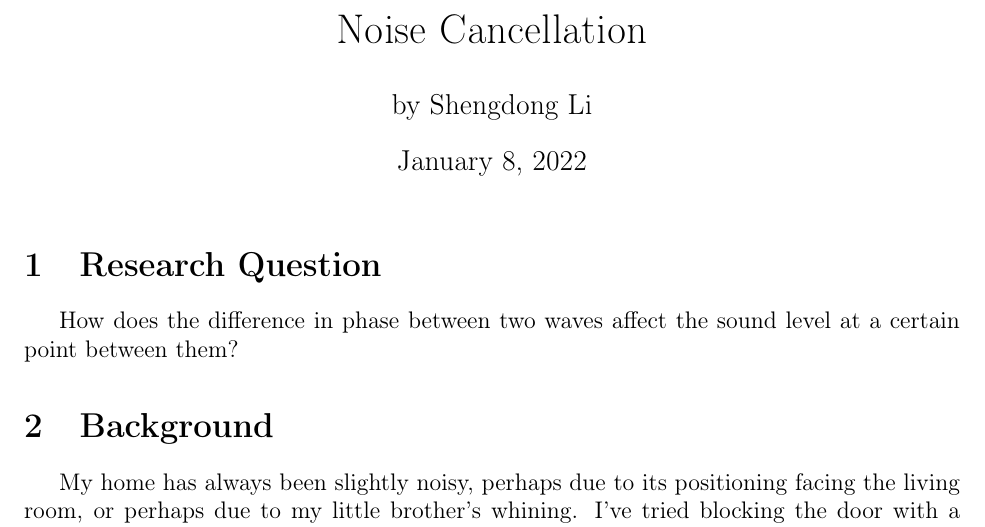
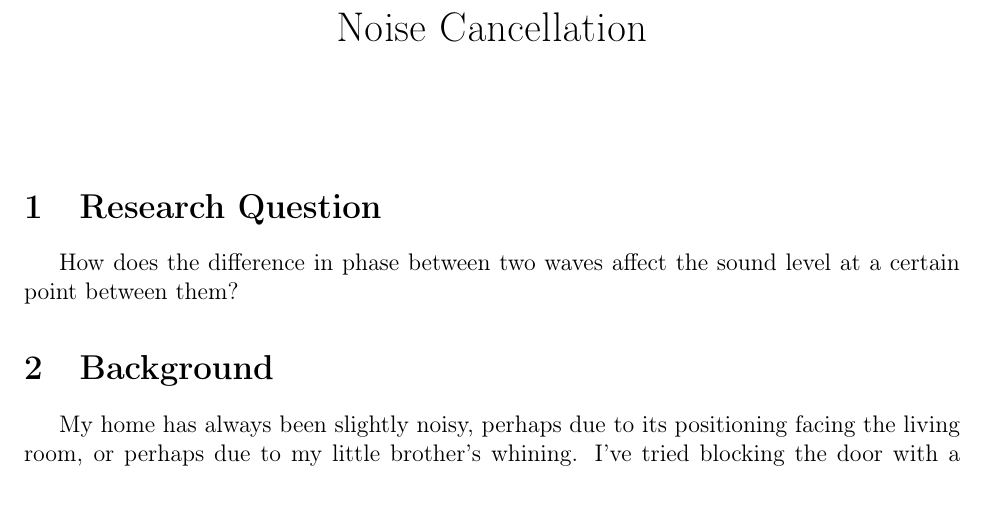
Before and after one commit to SpicyRicecaker/2021.phase_shift_sound_level, a LaTeX document (paper/body.tex): part of page 1 of 14, cut so that both start at the same text, the shorter picture padded with empty space. Compiled offline with pdfLaTeX.

Commit message:
removed date

```diff
--- a/paper/body.tex
+++ b/paper/body.tex
@@ -2,7 +2,8 @@
 
 \begin{document}
 \title{Noise Cancellation}
-\author{by Shengdong Li}
+\date{}
+\author{}
 \maketitle
 
 \section{Research Question}
```
